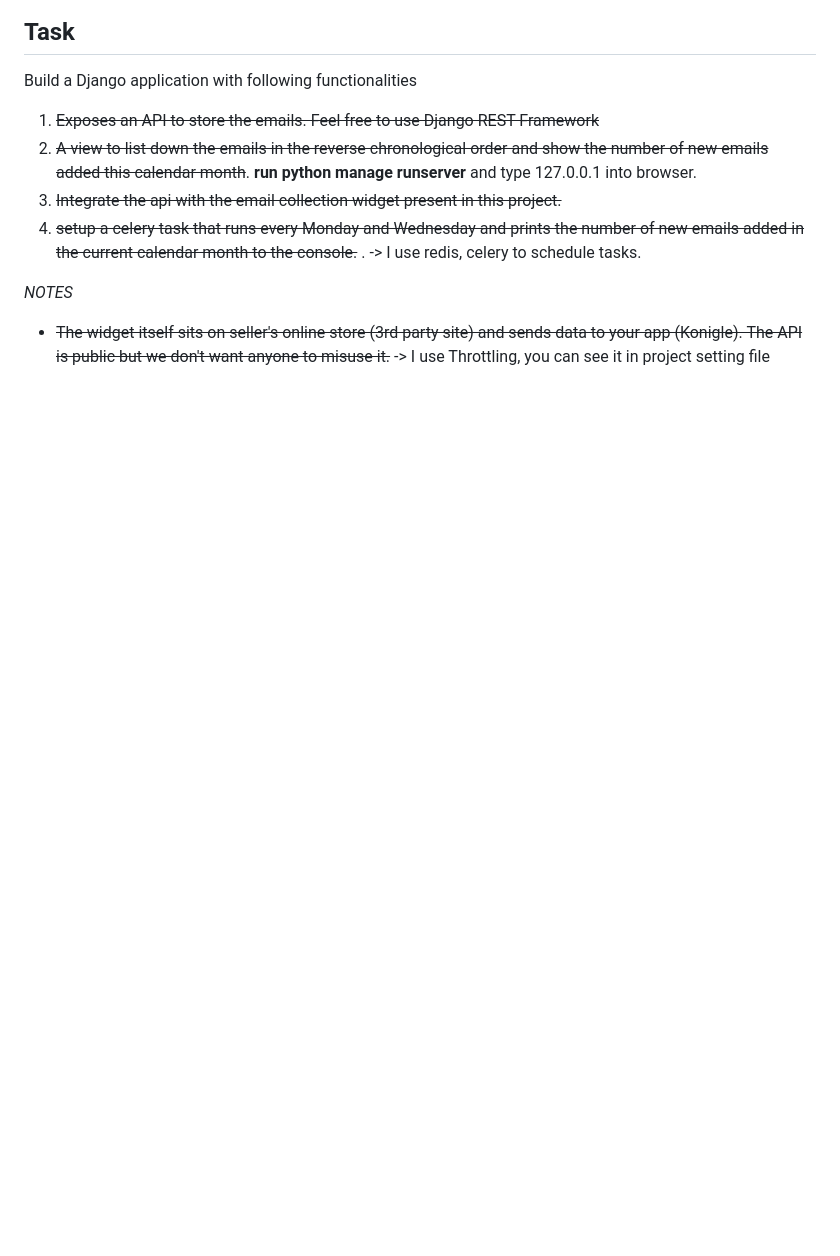
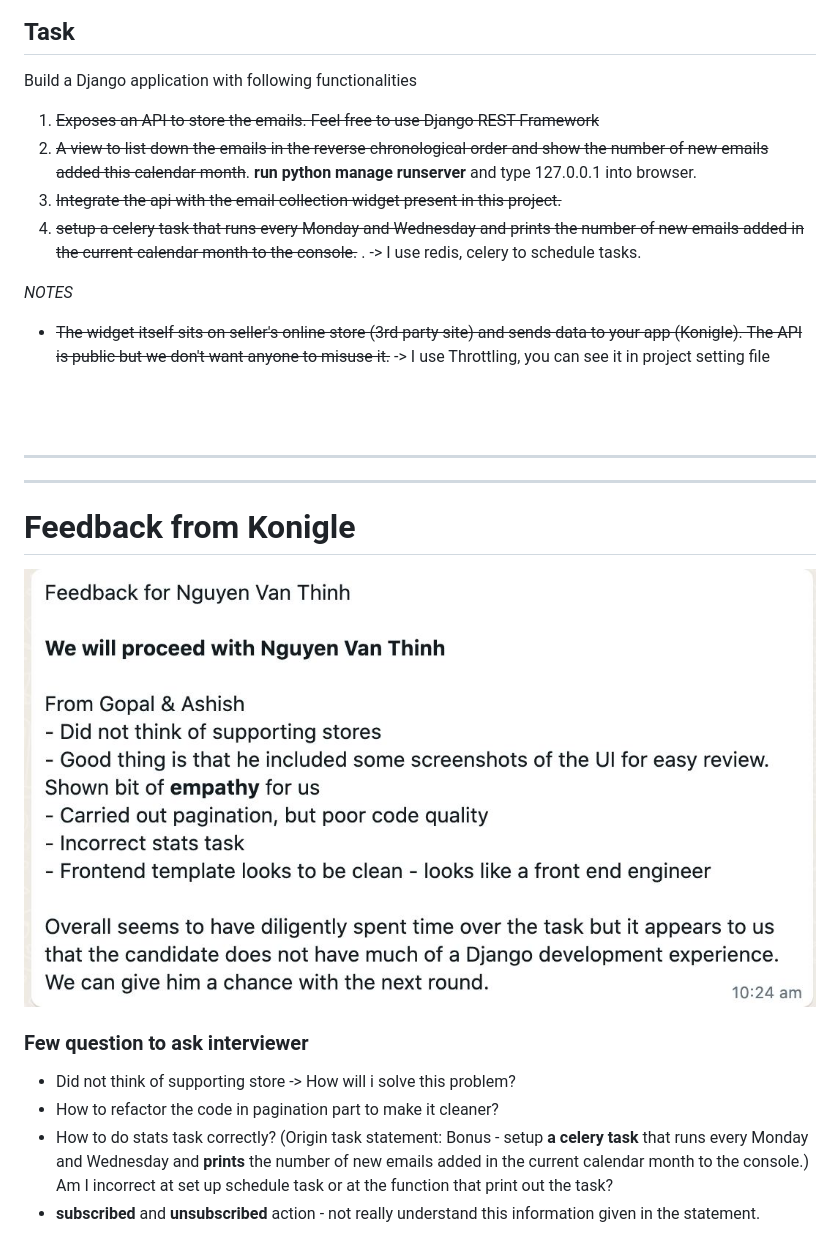
Before and after one commit to ThinhNgVhust/konigle_assignment, a Markdown page: README.md, the part around the change. GitHub-like rendering; pictures changed too: assets/feedback.png (added); blank space fills up the shorter version.

Commit message:
to ask the interviewer

```diff
--- a/README.md
+++ b/README.md
@@ -32,3 +32,18 @@ Build a Django application with following functionalities
 
  _NOTES_
  - ~~The widget itself sits on seller's online store (3rd party site) and sends data to your app (Konigle). The API is public but we don't want anyone to misuse it.~~ -> I use Throttling, you can see it in project setting file
+
+
+<br>
+<br>
+<hr>
+<hr>
+
+# Feedback from Konigle
+![FB](assets/feedback.png)
+
+### Few question to ask interviewer
+- Did not think of supporting store -> How will i solve this problem?
+- How to refactor the code in pagination part to make it cleaner?
+- How to do stats task correctly? (Origin task statement: Bonus - setup **a celery task** that runs every Monday and Wednesday and **prints** the number of new emails added in the current calendar month to the console.) Am I incorrect at set up schedule task or at the function that print out the task?
+- **subscribed** and **unsubscribed** action - not really understand this information given in the statement.
```
